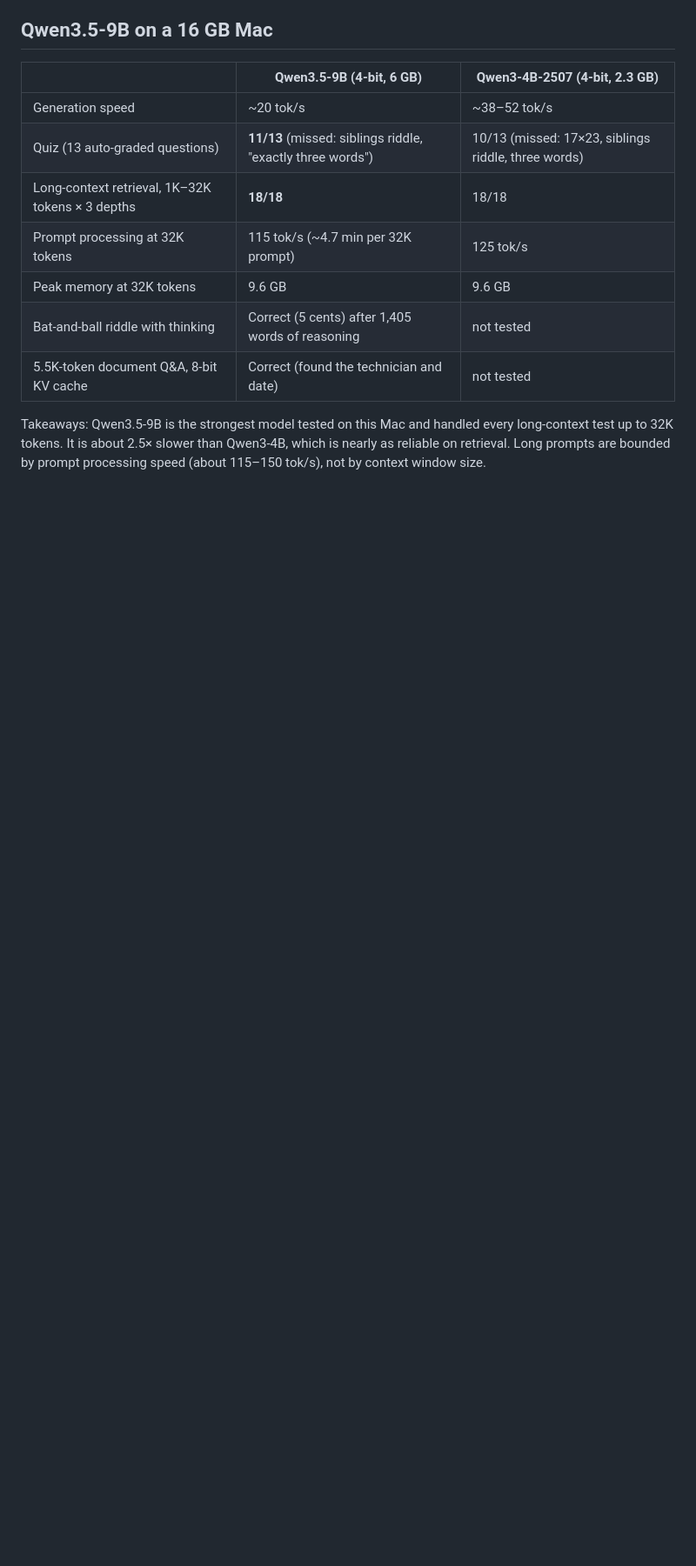
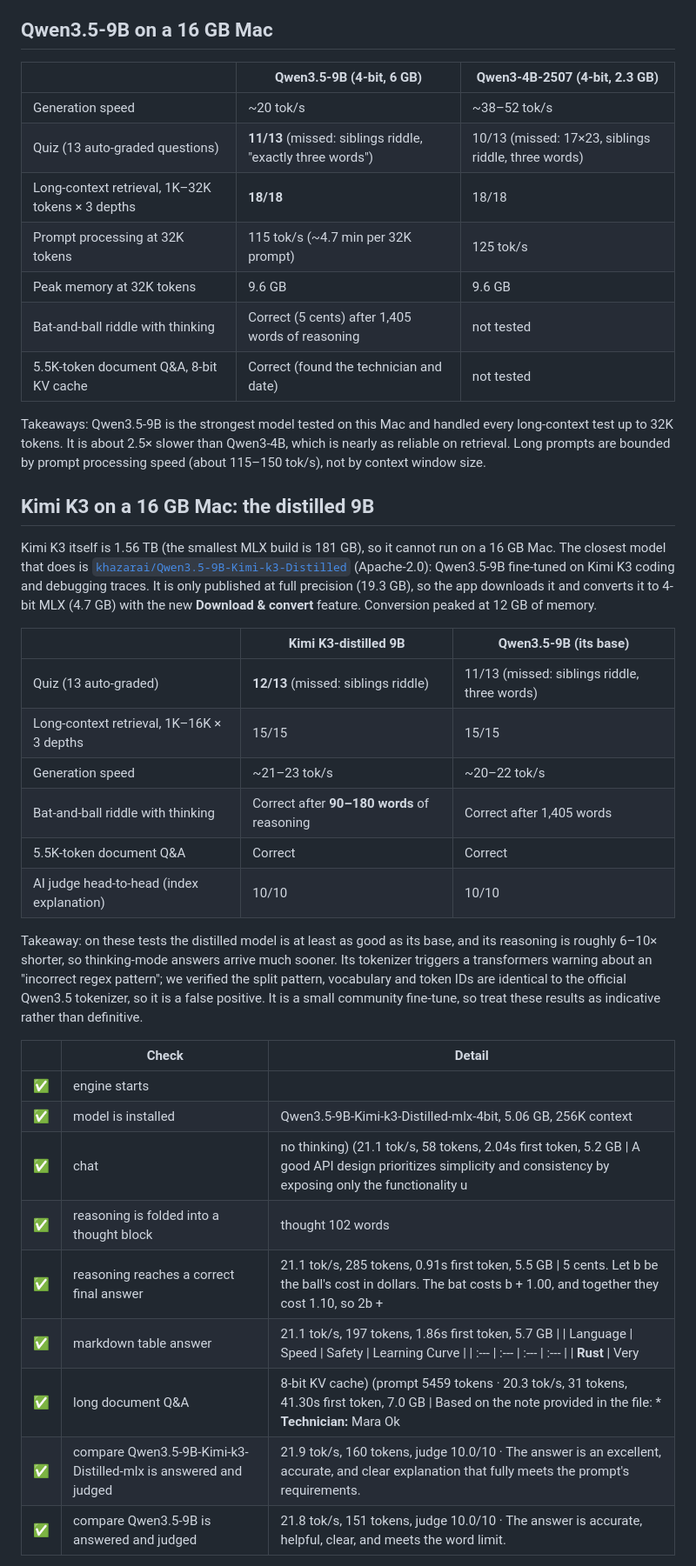
Before and after one commit to amitprakashbits/model-playground, a Markdown page: docs/TEST_RESULTS.md, the part around one of its changes. Shown at 87% size. GitHub-like rendering; blank space fills up the shorter version.

```diff
--- a/docs/TEST_RESULTS.md
+++ b/docs/TEST_RESULTS.md
@@ -24,3 +25,36 @@ Run everything with `./scripts/run_tests.sh`.
 
 Takeaways: Qwen3.5-9B is the strongest model tested on this Mac and handled every long-context test up to 32K tokens. It is about 2.5× slower than Qwen3-4B, which is nearly as reliable on retrieval. Long prompts are bounded by prompt processing speed (about 115–150 tok/s), not by context window size.
 
+## Kimi K3 on a 16 GB Mac: the distilled 9B
+
+Kimi K3 itself is 1.56 TB (the smallest MLX build is 181 GB), so it cannot run on a 16 GB Mac. The closest model that does is
+[`khazarai/Qwen3.5-9B-Kimi-k3-Distilled`](https://huggingface.co/khazarai/Qwen3.5-9B-Kimi-k3-Distilled) (Apache-2.0): Qwen3.5-9B fine-tuned
+on Kimi K3 coding and debugging traces. It is only published at full precision (19.3 GB), so the app downloads it and converts it
+to 4-bit MLX (4.7 GB) with the new **Download & convert** feature. Conversion peaked at 12 GB of memory.
+
+| | Kimi K3-distilled 9B | Qwen3.5-9B (its base) |
+|---|---|---|
+| Quiz (13 auto-graded) | **12/13** (missed: siblings riddle) | 11/13 (missed: siblings riddle, three words) |
+| Long-context retrieval, 1K–16K × 3 depths | 15/15 | 15/15 |
+| Generation speed | ~21–23 tok/s | ~20–22 tok/s |
+| Bat-and-ball riddle with thinking | Correct after **90–180 words** of reasoning | Correct after 1,405 words |
+| 5.5K-token document Q&A | Correct | Correct |
+| AI judge head-to-head (index explanation) | 10/10 | 10/10 |
+
+Takeaway: on these tests the distilled model is at least as good as its base, and its reasoning is roughly 6–10× shorter, so
+thinking-mode answers arrive much sooner. Its tokenizer triggers a transformers warning about an "incorrect regex pattern"; we
+verified the split pattern, vocabulary and token IDs are identical to the official Qwen3.5 tokenizer, so it is a false positive.
+It is a small community fine-tune, so treat these results as indicative rather than definitive.
+
+| | Check | Detail |
+|---|---|---|
+| ✅ | engine starts |  |
+| ✅ | model is installed | Qwen3.5-9B-Kimi-k3-Distilled-mlx-4bit, 5.06 GB, 256K context |
+| ✅ | chat | no thinking)  (21.1 tok/s, 58 tokens, 2.04s first token, 5.2 GB \| A good API design prioritizes simplicity and consistency by exposing only the functionality u |
+| ✅ | reasoning is folded into a thought block | thought 102 words |
+| ✅ | reasoning reaches a correct final answer | 21.1 tok/s, 285 tokens, 0.91s first token, 5.5 GB \| 5 cents.  Let b be the ball's cost in dollars. The bat costs b + 1.00, and together they cost 1.10, so 2b + |
+| ✅ | markdown table answer | 21.1 tok/s, 197 tokens, 1.86s first token, 5.7 GB \| \| Language \| Speed \| Safety \| Learning Curve \| \| :--- \| :--- \| :--- \| :--- \| \| **Rust** \| Very  |
+| ✅ | long document Q&A | 8-bit KV cache)  (prompt 5459 tokens · 20.3 tok/s, 31 tokens, 41.30s first token, 7.0 GB \| Based on the note provided in the file:  *   **Technician:** Mara Ok |
+| ✅ | compare Qwen3.5-9B-Kimi-k3-Distilled-mlx is answered and judged | 21.9 tok/s, 160 tokens, judge 10.0/10 · The answer is an excellent, accurate, and clear explanation that fully meets the prompt's requirements. |
+| ✅ | compare Qwen3.5-9B is answered and judged | 21.8 tok/s, 151 tokens, judge 10.0/10 · The answer is accurate, helpful, clear, and meets the word limit. |
+
```
Also changed, not shown: other parts of docs/TEST_RESULTS.md (+28 -11 lines), README.md (+2 -2 lines), docs/screenshots/kimi-benchmarks.png (added), docs/screenshots/kimi-chat.png (added), 7 other files.
